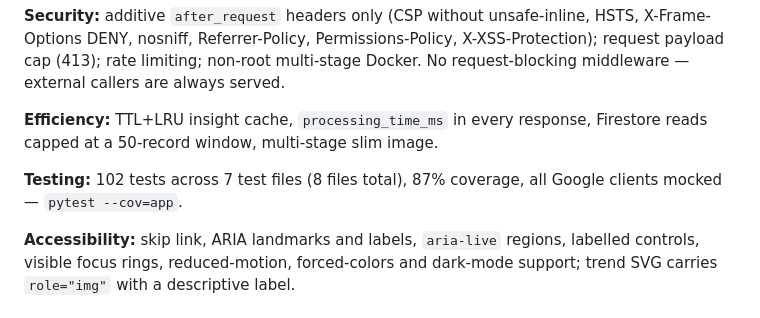
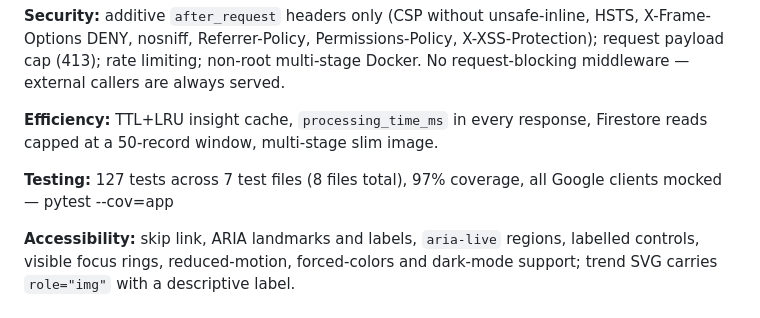
Before and after one commit to yarragudisrinivasreddy/greenprint, a Markdown page: README.md, the part around the change. GitHub-like rendering.

Commit message:
docs: update README with latest test count and coverage

```diff
--- a/README.md
+++ b/README.md
@@ -43,7 +43,7 @@ Flask app-factory (`create_app()`) with Blueprint routing. **Thin routes** (`app
 
 **Efficiency:** TTL+LRU insight cache, `processing_time_ms` in every response, Firestore reads capped at a 50-record window, multi-stage slim image.
 
-**Testing:** 102 tests across 7 test files (8 files total), 87% coverage, all Google clients mocked — `pytest --cov=app`.
+**Testing:** 127 tests across 7 test files (8 files total), 97% coverage, all Google clients mocked — pytest --cov=app
 
 **Accessibility:** skip link, ARIA landmarks and labels, `aria-live` regions, labelled controls, visible focus rings, reduced-motion, forced-colors and dark-mode support; trend SVG carries `role="img"` with a descriptive label.
 
```
